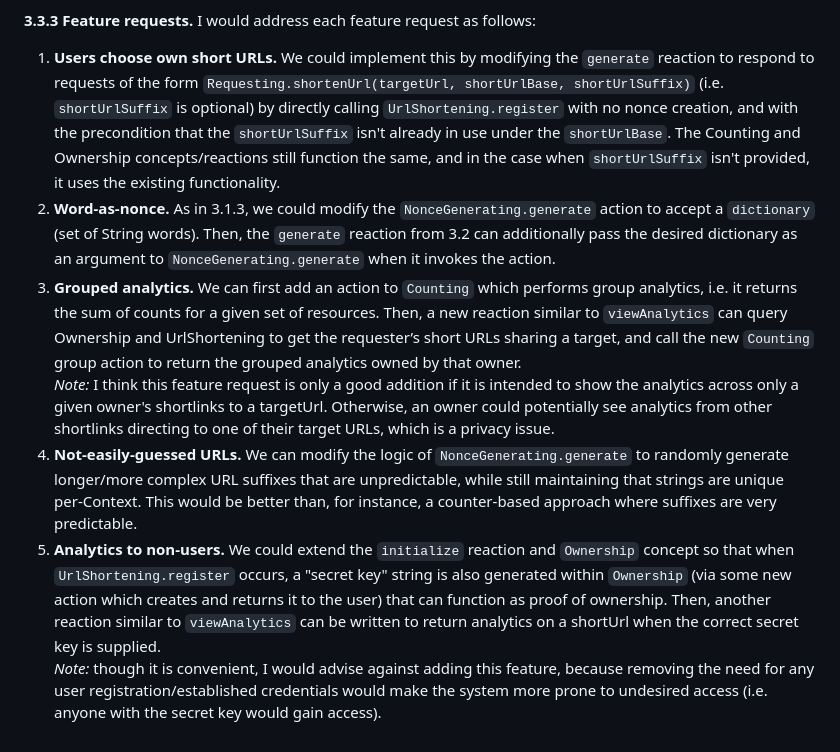
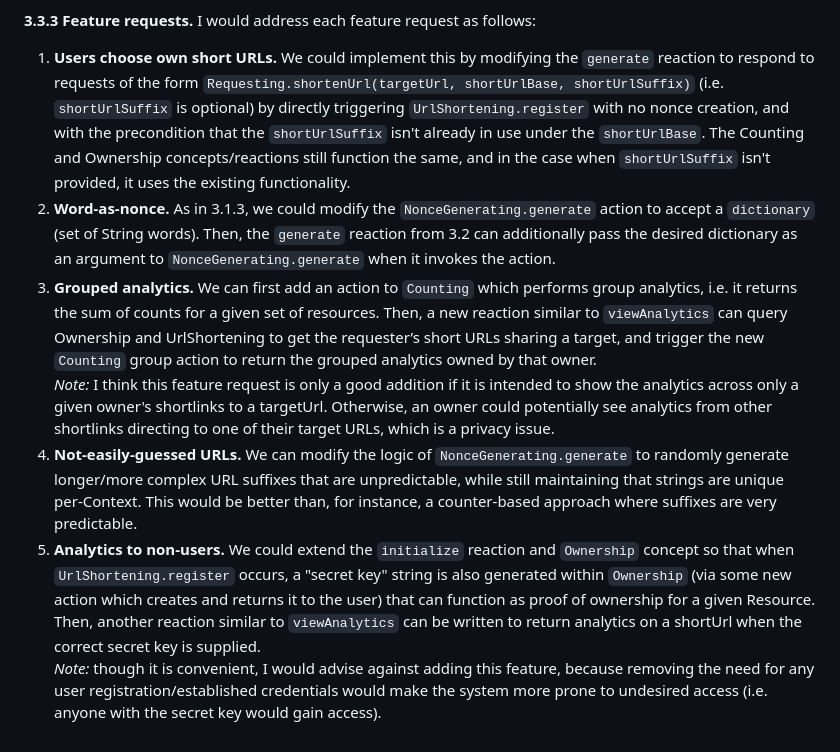
Before and after one commit to jkozak30/6104, a Markdown page: exercises/e3.md, the part around the change. GitHub-like rendering.

Commit message:
[e3] fix wording

```diff
--- a/exercises/e3.md
+++ b/exercises/e3.md
@@ -113,8 +113,8 @@ This would remove the shortlink from the URLShortening concept state when expiry
 **then** Counting.view(resource: shortUrl)<br>
 
 **3.3.3 Feature requests.** I would address each feature request as follows:
-1. **Users choose own short URLs.** We could implement this by modifying the `generate` reaction to respond to requests of the form `Requesting.shortenUrl(targetUrl, shortUrlBase, shortUrlSuffix)` (i.e. `shortUrlSuffix` is optional) by directly calling `UrlShortening.register` with no nonce creation, and with the precondition that the `shortUrlSuffix` isn't already in use under the `shortUrlBase`. The Counting and Ownership concepts/reactions still function the same, and in the case when `shortUrlSuffix` isn't provided, it uses the existing functionality.
+1. **Users choose own short URLs.** We could implement this by modifying the `generate` reaction to respond to requests of the form `Requesting.shortenUrl(targetUrl, shortUrlBase, shortUrlSuffix)` (i.e. `shortUrlSuffix` is optional) by directly triggering `UrlShortening.register` with no nonce creation, and with the precondition that the `shortUrlSuffix` isn't already in use under the `shortUrlBase`. The Counting and Ownership concepts/reactions still function the same, and in the case when `shortUrlSuffix` isn't provided, it uses the existing functionality.
 2. **Word-as-nonce.** As in 3.1.3, we could modify the `NonceGenerating.generate` action to accept a `dictionary` (set of String words). Then, the `generate` reaction from 3.2 can additionally pass the desired dictionary as an argument to `NonceGenerating.generate` when it invokes the action.
-3. **Grouped analytics.** We can first add an action to `Counting` which performs group analytics, i.e. it returns the sum of counts for a given set of resources. Then, a new reaction similar to `viewAnalytics` can query Ownership and UrlShortening to get the requester’s short URLs sharing a target, and call the new `Counting` group action to return the grouped analytics owned by that owner. <br> *Note:* I think this feature request is only a good addition if it is intended to show the analytics across only a given owner's shortlinks to a targetUrl. Otherwise, an owner could potentially see analytics from other shortlinks directing to one of their target URLs, which is a privacy issue.
+3. **Grouped analytics.** We can first add an action to `Counting` which performs group analytics, i.e. it returns the sum of counts for a given set of resources. Then, a new reaction similar to `viewAnalytics` can query Ownership and UrlShortening to get the requester’s short URLs sharing a target, and trigger the new `Counting` group action to return the grouped analytics owned by that owner. <br> *Note:* I think this feature request is only a good addition if it is intended to show the analytics across only a given owner's shortlinks to a targetUrl. Otherwise, an owner could potentially see analytics from other shortlinks directing to one of their target URLs, which is a privacy issue.
 4. **Not-easily-guessed URLs.** We can modify the logic of `NonceGenerating.generate` to randomly generate longer/more complex URL suffixes that are unpredictable, while still maintaining that strings are unique per-Context. This would be better than, for instance, a counter-based approach where suffixes are very predictable.
-5. **Analytics to non-users.** We could extend the `initialize` reaction and `Ownership` concept so that when `UrlShortening.register` occurs, a "secret key" string is also generated within `Ownership` (via some new action which creates and returns it to the user) that can function as proof of ownership. Then, another reaction similar to `viewAnalytics` can be written to return analytics on a shortUrl when the correct secret key is supplied. <br> *Note:* though it is convenient, I would advise against adding this feature, because removing the need for any user registration/established credentials would make the system more prone to undesired access (i.e. anyone with the secret key would gain access).
+5. **Analytics to non-users.** We could extend the `initialize` reaction and `Ownership` concept so that when `UrlShortening.register` occurs, a "secret key" string is also generated within `Ownership` (via some new action which creates and returns it to the user) that can function as proof of ownership for a given Resource. Then, another reaction similar to `viewAnalytics` can be written to return analytics on a shortUrl when the correct secret key is supplied. <br> *Note:* though it is convenient, I would advise against adding this feature, because removing the need for any user registration/established credentials would make the system more prone to undesired access (i.e. anyone with the secret key would gain access).
```
